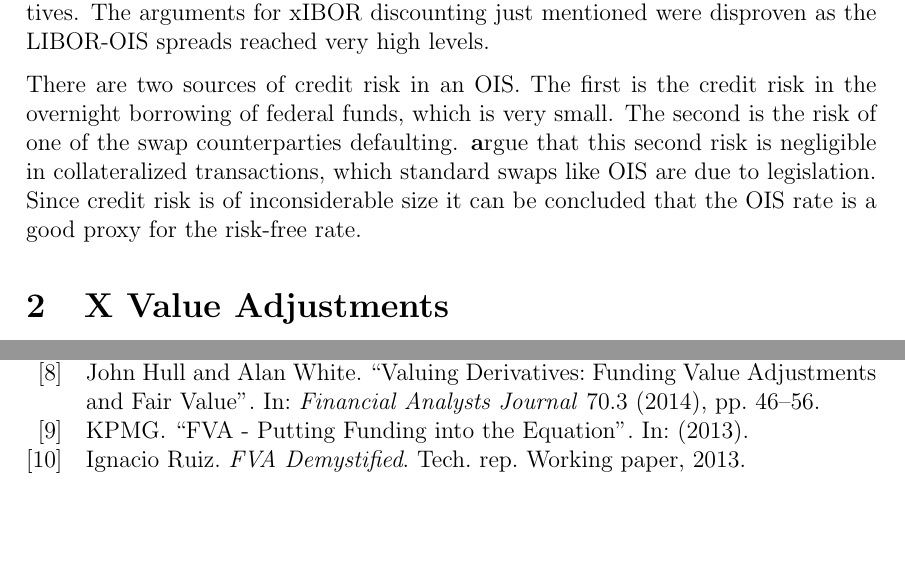
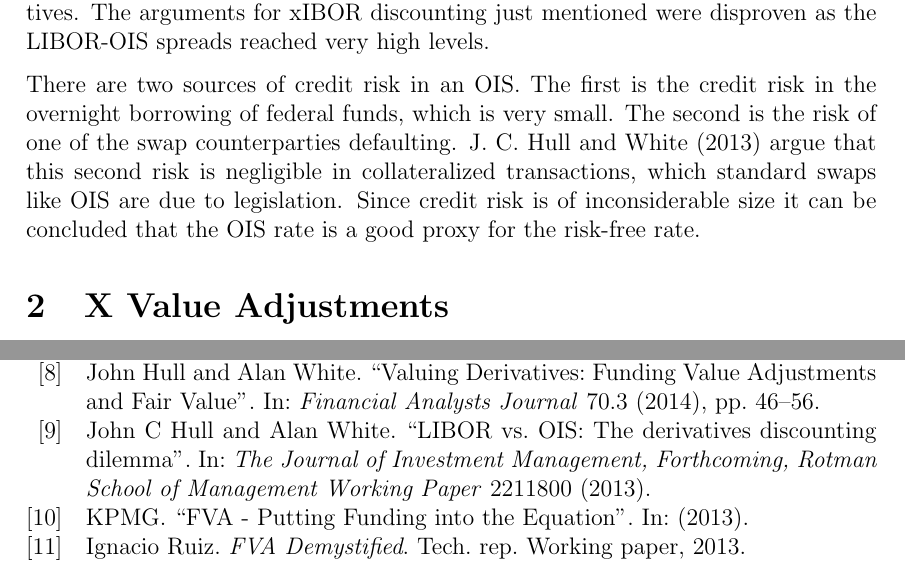
Before and after one commit to sebastianbaltser/master-thesis, a LaTeX thesis (thesis/main.tex, which reads thesis/content/body-matter/counterparty-credit-risk/ois.tex): two parts of pages 9 and 55 of 55, joined at a grey line, cut so that both start at the same text, the shorter picture padded with empty space. Compiled offline with pdfLaTeX.

Commit message:
Add paper "LIBOR vs. OIS"

```diff
--- a/thesis/content/body-matter/counterparty-credit-risk/ois.tex
+++ b/thesis/content/body-matter/counterparty-credit-risk/ois.tex
@@ -64,7 +64,7 @@
     There are two sources of credit risk in an OIS.
     The first is the credit risk in the overnight borrowing of federal funds, which is very small.
     The second is the risk of one of the swap counterparties defaulting.
-    \textcite[HullWhiteOISvsLIBOR]
+    \textcite{HullWhiteOISvsLIBOR}
     argue that this second risk is negligible in collateralized transactions,
     which standard swaps like OIS are due to legislation.
     Since credit risk is of inconsiderable size it can be concluded
```
Also changed, not shown: literature/papers/Hull White - LIBOR vs. OIS.pdf (added).
